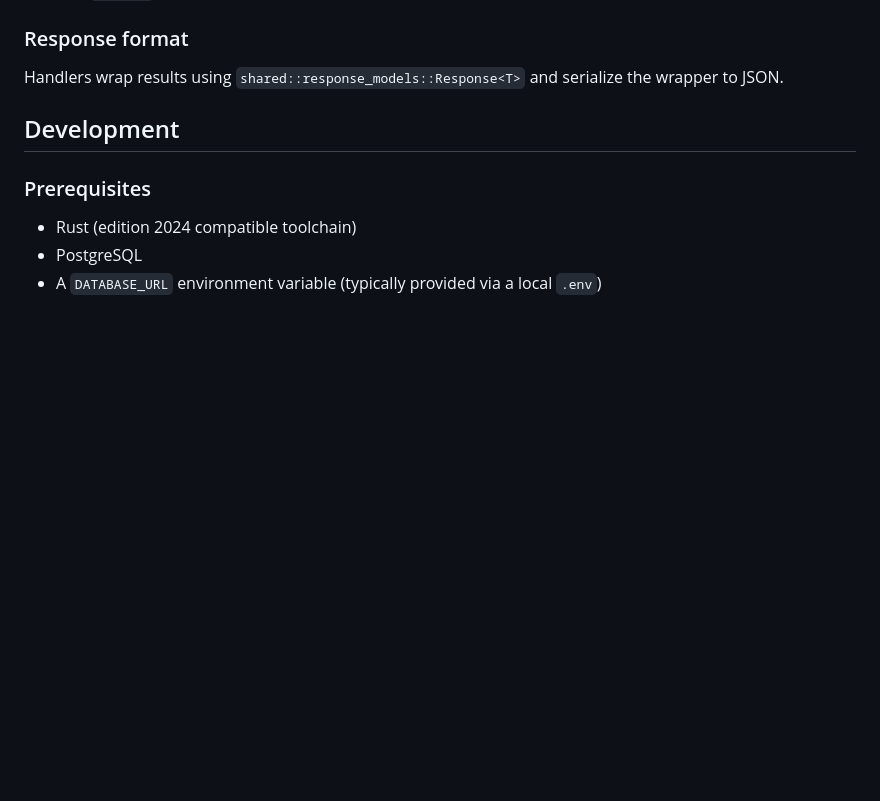
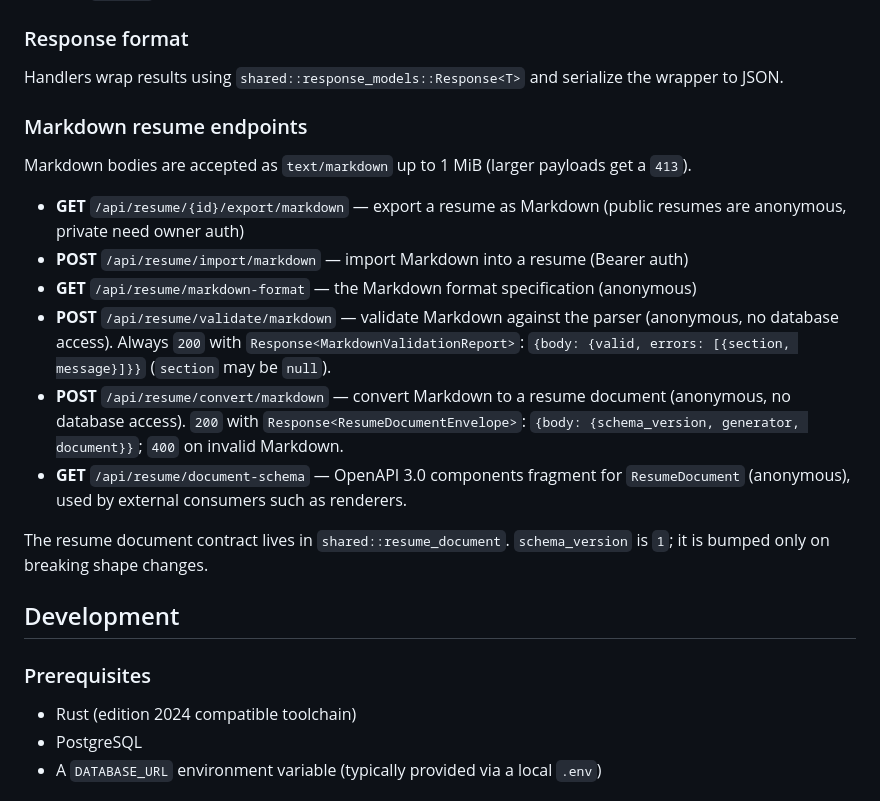
Before and after one commit to chrsrns/projects_backend_database, a Markdown page: README.md, the part around the change. Drawn GitHub-style; blank space fills up the shorter version.

Commit message:
docs: document markdown validate and convert endpoints
Describe the anonymous validate/convert/schema routes, their size limit,
and the versioned ResumeDocument contract they serve.

```diff
--- a/README.md
+++ b/README.md
@@ -36,6 +36,19 @@ The API is documented using OpenAPI 3.0 and served via Swagger UI.
 ### Response format
 
 Handlers wrap results using `shared::response_models::Response<T>` and serialize the wrapper to JSON.
+
+### Markdown resume endpoints
+
+Markdown bodies are accepted as `text/markdown` up to 1 MiB (larger payloads get a `413`).
+
+- **GET** `/api/resume/{id}/export/markdown` — export a resume as Markdown (public resumes are anonymous, private need owner auth)
+- **POST** `/api/resume/import/markdown` — import Markdown into a resume (Bearer auth)
+- **GET** `/api/resume/markdown-format` — the Markdown format specification (anonymous)
+- **POST** `/api/resume/validate/markdown` — validate Markdown against the parser (anonymous, no database access). Always `200` with `Response<MarkdownValidationReport>`: `{body: {valid, errors: [{section, message}]}}` (`section` may be `null`).
+- **POST** `/api/resume/convert/markdown` — convert Markdown to a resume document (anonymous, no database access). `200` with `Response<ResumeDocumentEnvelope>`: `{body: {schema_version, generator, document}}`; `400` on invalid Markdown.
+- **GET** `/api/resume/document-schema` — OpenAPI 3.0 components fragment for `ResumeDocument` (anonymous), used by external consumers such as renderers.
+
+The resume document contract lives in `shared::resume_document`. `schema_version` is `1`; it is bumped only on breaking shape changes.
 
 ## Development
 
```
